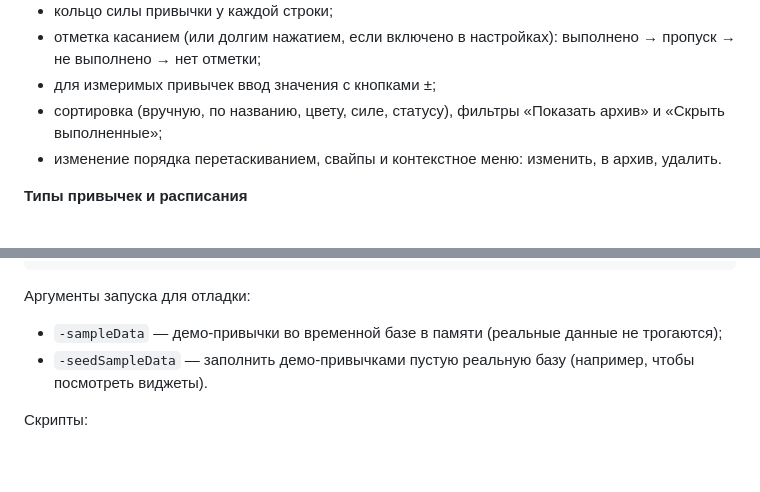
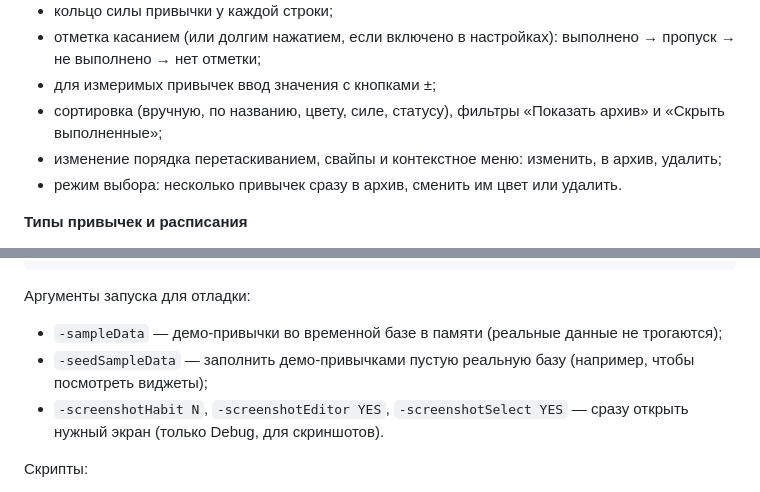
Before and after one commit to aimnoux/coil, a Markdown page: README.md, 2 parts joined by grey strips. Drawn GitHub-style; blank space fills up the shorter version.

Commit message:
Update README
Co-Authored-By: Claude Opus 5.5 <noreply@anthropic.com>

```diff
--- a/README.md
+++ b/README.md
@@ -13,7 +13,8 @@
 - отметка касанием (или долгим нажатием, если включено в настройках): выполнено → пропуск → не выполнено → нет отметки;
 - для измеримых привычек ввод значения с кнопками ±;
 - сортировка (вручную, по названию, цвету, силе, статусу), фильтры «Показать архив» и «Скрыть выполненные»;
-- изменение порядка перетаскиванием, свайпы и контекстное меню: изменить, в архив, удалить.
+- изменение порядка перетаскиванием, свайпы и контекстное меню: изменить, в архив, удалить;
+- режим выбора: несколько привычек сразу в архив, сменить им цвет или удалить.
 
 **Типы привычек и расписания**
 - «Да/нет» и измеримые (единица измерения, цель «не меньше» или «не больше», период: день, неделя или месяц);
@@ -79,7 +80,9 @@ xcodebuild -scheme Coil -destination 'platform=iOS Simulator,name=iPhone 18 Pro'
 
 Аргументы запуска для отладки:
 - `-sampleData` — демо-привычки во временной базе в памяти (реальные данные не трогаются);
-- `-seedSampleData` — заполнить демо-привычками пустую реальную базу (например, чтобы посмотреть виджеты).
+- `-seedSampleData` — заполнить демо-привычками пустую реальную базу (например, чтобы посмотреть виджеты);
+- `-screenshotHabit N`, `-screenshotEditor YES`, `-screenshotSelect YES` — сразу открыть нужный экран
+  (только Debug, для скриншотов).
 
 Скрипты:
 - `swift scripts/make-icon.swift Coil/Resources/Assets.xcassets/AppIcon.appiconset` — перерисовать иконку;
```
